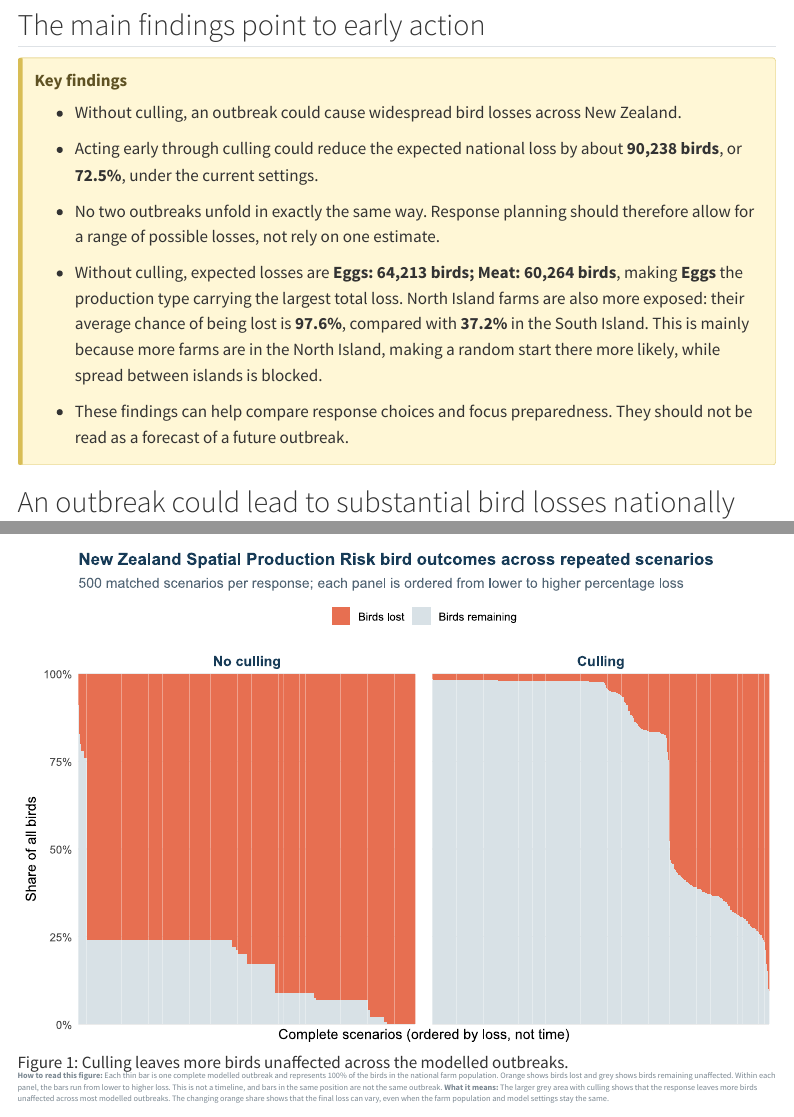
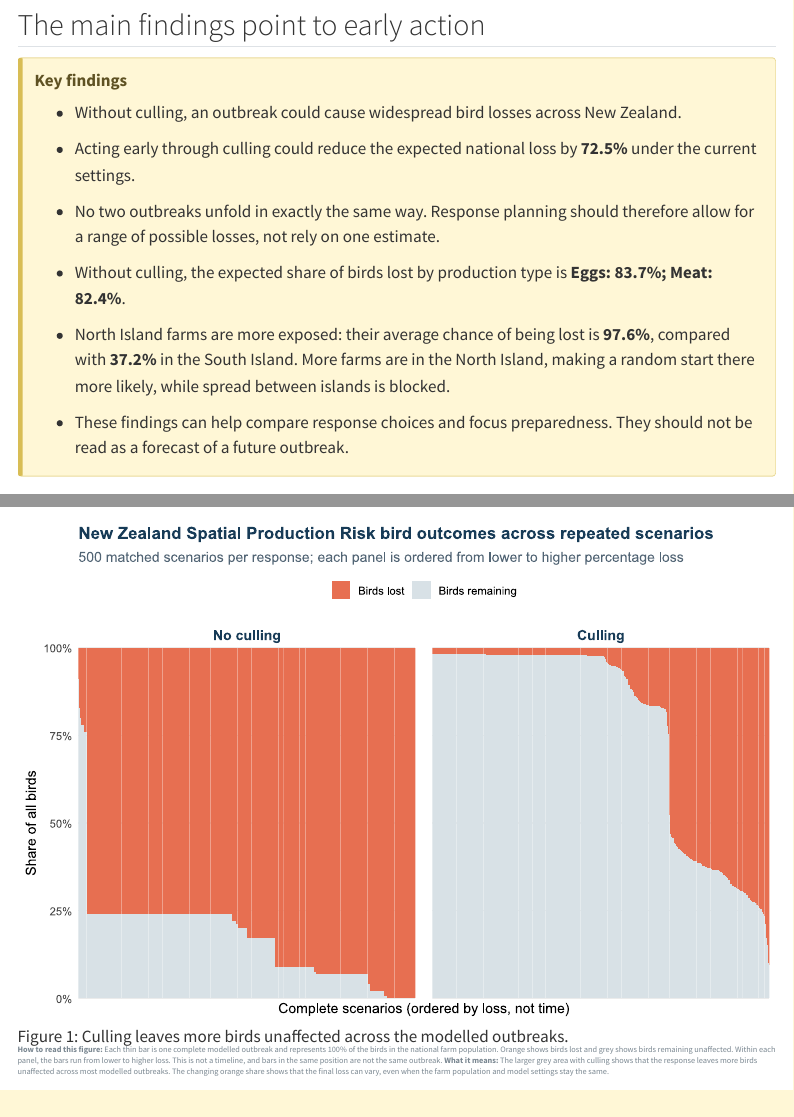
Before and after one commit to fededur/trucks, a Quarto document (spatial_cascade_report.qmd): the page in a window 1100 px wide, from 430 px down, and a second part further down, joined at a grey line. Rendered offline with R 4.5, knitr and Pandoc in place of Quarto, with nearby package versions; menus at the side of the page are left out.

Commit message:
Shorten highlights and use percentages

```diff
--- a/spatial_cascade_report.qmd
+++ b/spatial_cascade_report.qmd
@@ -113,21 +116,20 @@
 - Without culling, an outbreak could cause widespread bird losses across New
   Zealand.
 
-- Acting early through culling could reduce the expected national loss by about
-  **`r format(round(cull$mean_net_loss_avoided), big.mark = ",")` `r capacity_unit`**,
-  or **`r round(cull$net_loss_reduction_pct, 1)`%**, under the current settings.
+- Acting early through culling could reduce the expected national loss by
+  **`r round(cull$net_loss_reduction_pct, 1)`%** under the current settings.
 
 - No two outbreaks unfold in exactly the same way. Response planning should
   therefore allow for a range of possible losses, not rely on one estimate.
 
-- Without culling, expected losses are **`r type_loss_comparison`**, making
-  **`r highest_loss_type$production_type`** the production type carrying the
-  largest total loss. North Island farms are also more exposed: their average
-  chance of being lost is
+- Without culling, the expected share of birds lost by production type is
+  **`r type_loss_comparison`**.
+
+- North Island farms are more exposed: their average chance of being lost is
   **`r round(north$mean_lost_probability, 1)`%**, compared with
-  **`r round(south$mean_lost_probability, 1)`%** in the South Island. This is
-  mainly because more farms are in the North Island, making a random start
-  there more likely, while spread between islands is blocked.
+  **`r round(south$mean_lost_probability, 1)`%** in the South Island. More farms
+  are in the North Island, making a random start there more likely, while
+  spread between islands is blocked.
 
 - These findings can help compare response choices and focus preparedness.
   They should not be read as a forecast of a future outbreak.
```
Also changed, not shown: spatial_cascade_report.html, spatial_cascade_report.qmd (11 more changed lines).
